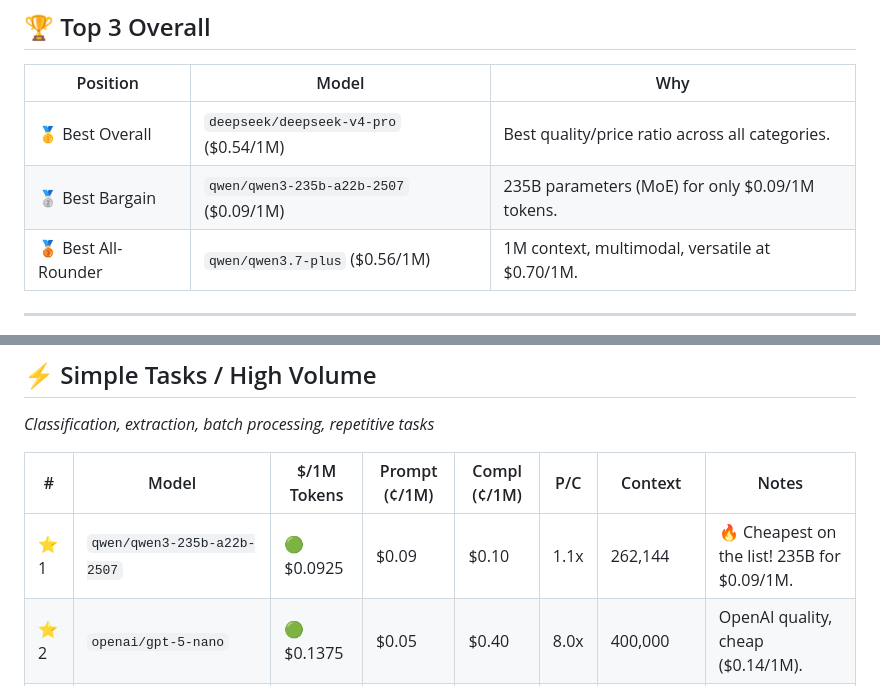
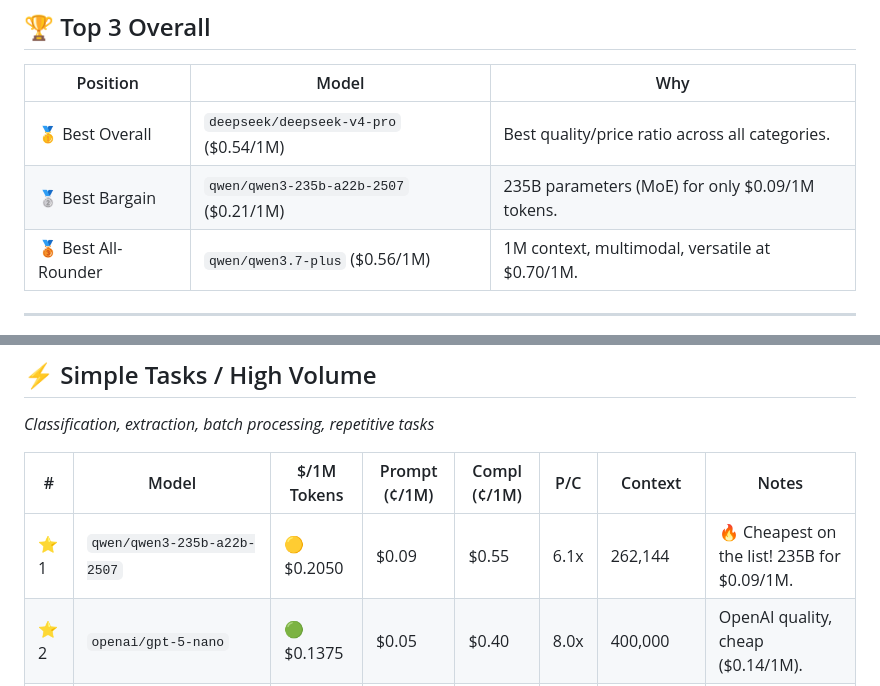
Before and after one commit to Draxo-io/openrouter-ranking, a Markdown page: README.md, 2 parts joined by grey strips. Rendered like a GitHub page.

```diff
--- a/README.md
+++ b/README.md
@@ -32,7 +32,7 @@ This ranking is generated **automatically every week** and orders models availab
 | Position | Model | Why |
 |----------|------|-----|
 | 🥇 Best Overall | `deepseek/deepseek-v4-pro` ($0.54/1M) | Best quality/price ratio across all categories. |
-| 🥈 Best Bargain | `qwen/qwen3-235b-a22b-2507` ($0.09/1M) | 235B parameters (MoE) for only $0.09/1M tokens. |
+| 🥈 Best Bargain | `qwen/qwen3-235b-a22b-2507` ($0.21/1M) | 235B parameters (MoE) for only $0.09/1M tokens. |
 | 🥉 Best All-Rounder | `qwen/qwen3.7-plus` ($0.56/1M) | 1M context, multimodal, versatile at $0.70/1M. |
 
 
@@ -136,7 +136,7 @@ _Classification, extraction, batch processing, repetitive tasks_
 
 | # | Model | $/1M Tokens | Prompt (¢/1M) | Compl (¢/1M) | P/C | Context | Notes |
 |---|--------|------------|--------------|--------------|-----|----------|------|
-| ⭐ 1 | `qwen/qwen3-235b-a22b-2507` | 🟢 $0.0925 | $0.09 | $0.10 | 1.1x | 262,144 | 🔥 Cheapest on the list! 235B for $0.09/1M. |
+| ⭐ 1 | `qwen/qwen3-235b-a22b-2507` | 🟡 $0.2050 | $0.09 | $0.55 | 6.1x | 262,144 | 🔥 Cheapest on the list! 235B for $0.09/1M. |
 | ⭐ 2 | `openai/gpt-5-nano` | 🟢 $0.1375 | $0.05 | $0.40 | 8.0x | 400,000 | OpenAI quality, cheap ($0.14/1M). |
 | ⭐ 3 | `google/gemini-2.5-flash-lite` | 🟡 $0.1750 | $0.10 | $0.40 | 4.0x | 1,048,576 | Google's budget option + 1M context. |
 |  4 | `ibm-granite/granite-4.1-8b` | 🟢 $0.0625 | $0.05 | $0.10 | 2.0x | 131,072 | Extremely cheap. $0.06/1M. |
```
Also changed, not shown: other parts of README.md (+4 -4 lines).
